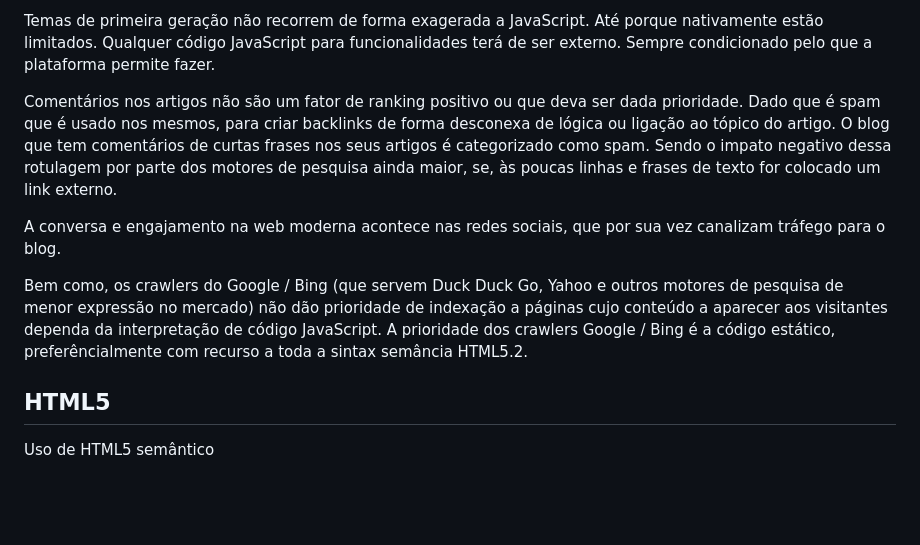
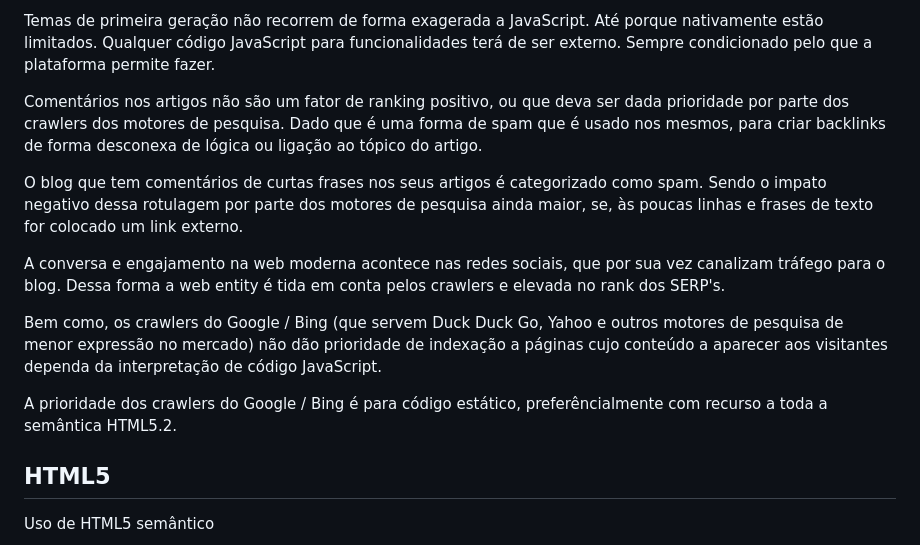
Before and after one commit to player1paulo/oesm-blogger, a Markdown page: README.md, the part around the change. GitHub-like rendering; blank space fills up the shorter version.

```diff
--- a/README.md
+++ b/README.md
@@ -30,11 +30,15 @@ Temas de segunda geração recorrem a widgets JavaScript para funções dinâmic
 
 Temas de primeira geração não recorrem de forma exagerada a JavaScript. Até porque nativamente estão limitados. Qualquer código JavaScript para funcionalidades terá de ser externo. Sempre condicionado pelo que a plataforma permite fazer.
 
-Comentários nos artigos não são um fator de ranking positivo ou que deva ser dada prioridade. Dado que é spam que é usado nos mesmos, para criar backlinks de forma desconexa de lógica ou ligação ao tópico do artigo. O blog que tem comentários de curtas frases nos seus artigos é categorizado como spam. Sendo o impato negativo dessa rotulagem por parte dos motores de pesquisa ainda maior, se, às poucas linhas e frases de texto for colocado um link externo.
+Comentários nos artigos não são um fator de ranking positivo, ou que deva ser dada prioridade por parte dos crawlers dos motores de pesquisa. Dado que é uma forma de spam que é usado nos mesmos, para criar backlinks de forma desconexa de lógica ou ligação ao tópico do artigo.
 
-A conversa e engajamento na web moderna acontece nas redes sociais, que por sua vez canalizam tráfego para o blog.
+O blog que tem comentários de curtas frases nos seus artigos é categorizado como spam. Sendo o impato negativo dessa rotulagem por parte dos motores de pesquisa ainda maior, se, às poucas linhas e frases de texto for colocado um link externo.
 
-Bem como, os crawlers do Google / Bing (que servem Duck Duck Go, Yahoo e outros motores de pesquisa de menor expressão no mercado) não dão prioridade de indexação a páginas cujo conteúdo a aparecer aos visitantes dependa da interpretação de código JavaScript. A prioridade dos crawlers Google / Bing é a código estático, preferêncialmente com recurso a toda a sintax semância HTML5.2.
+A conversa e engajamento na web moderna acontece nas redes sociais, que por sua vez canalizam tráfego para o blog. Dessa forma a web entity é tida em conta pelos crawlers e elevada no rank dos SERP's.
+
+Bem como, os crawlers do Google / Bing (que servem Duck Duck Go, Yahoo e outros motores de pesquisa de menor expressão no mercado) não dão prioridade de indexação a páginas cujo conteúdo a aparecer aos visitantes dependa da interpretação de código JavaScript.
+
+A prioridade dos crawlers do Google / Bing é para código estático, preferêncialmente com recurso a toda a semântica HTML5.2.
 
 
 ## HTML5
```
